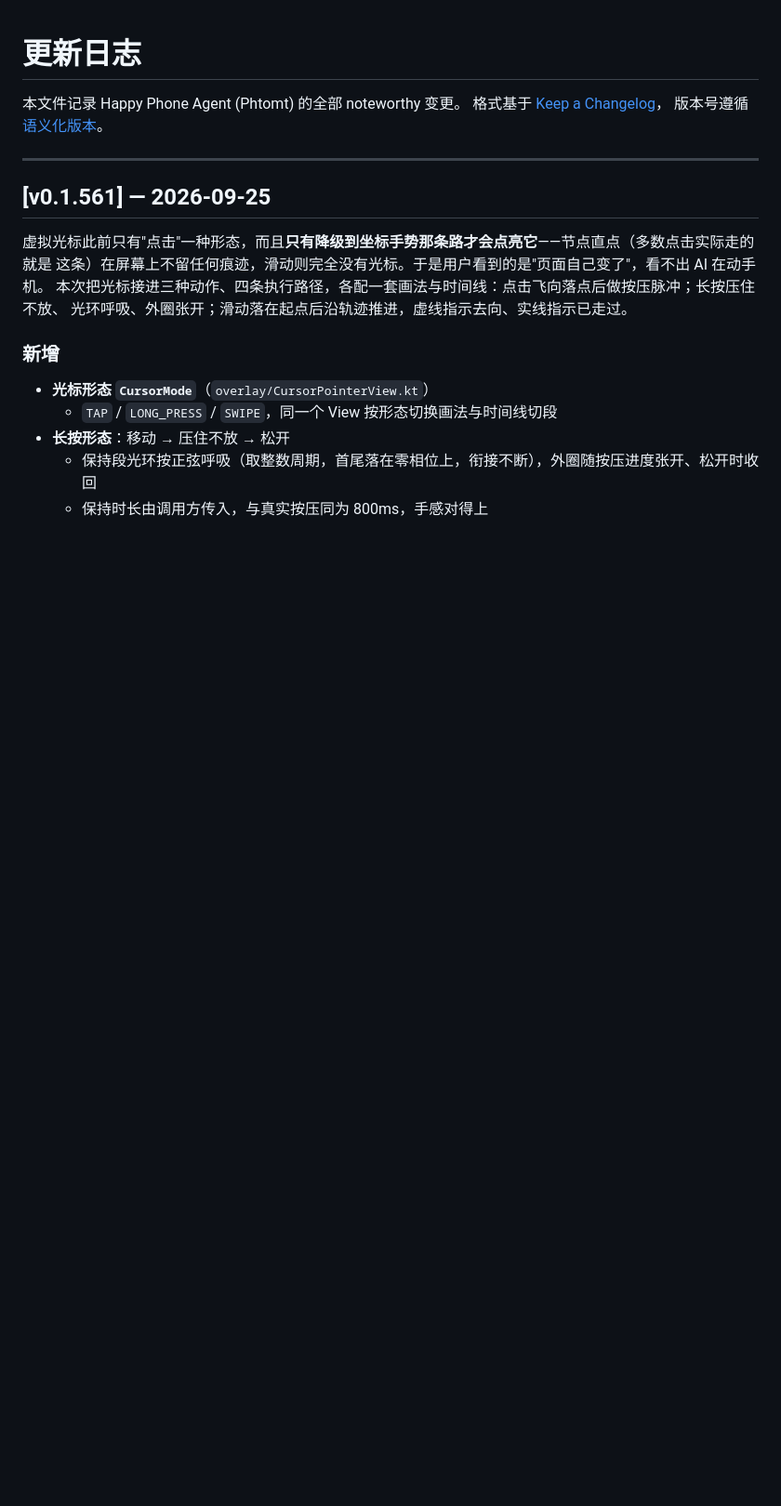
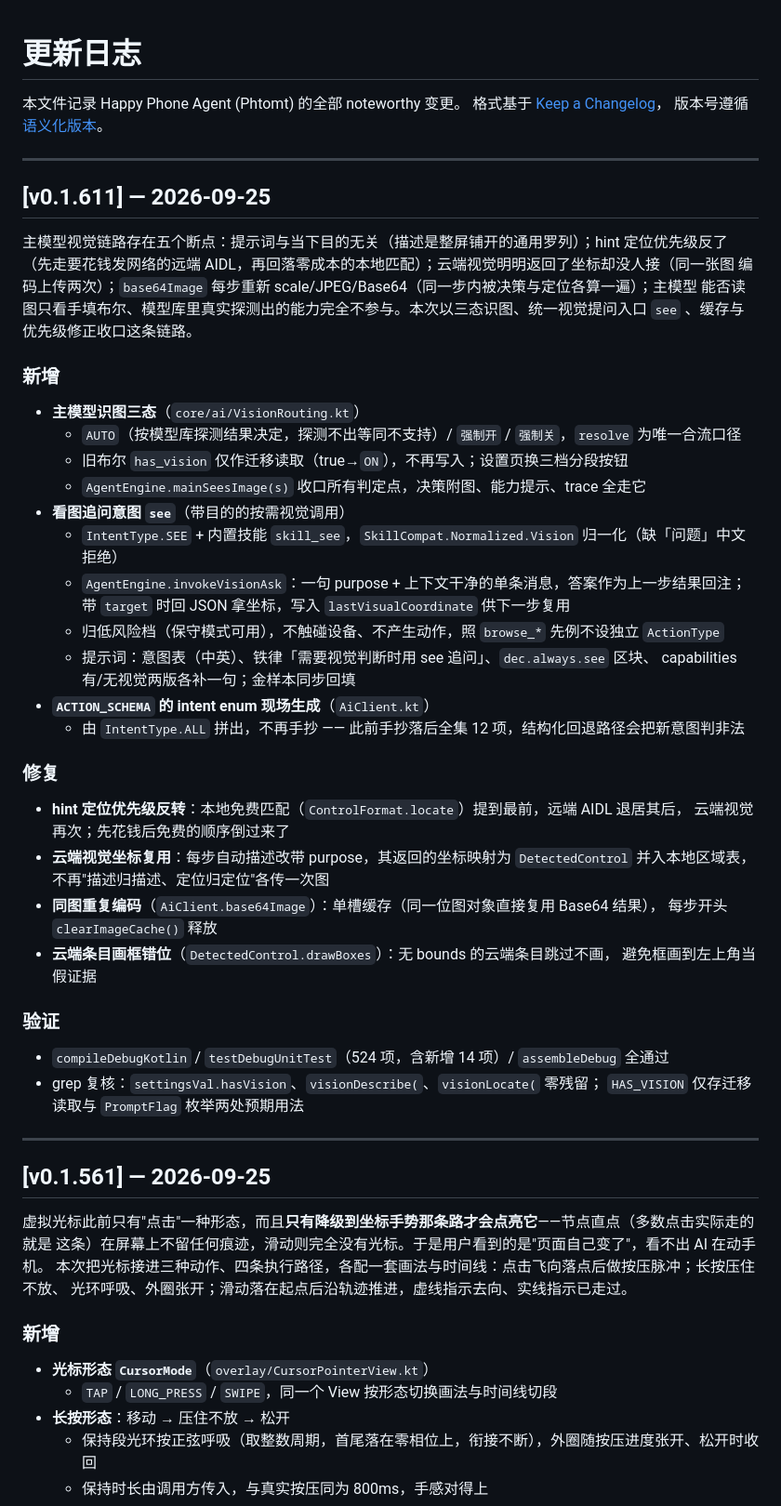
Before and after one commit to xkx121029/Phtomt, a Markdown page: CHANGELOG.md, the part around the change. Shown at 93% size. GitHub-like rendering; blank space fills up the shorter version.

Commit message:
auto: happy_phone agent 2026-09-25 22:11:52

```diff
--- a/CHANGELOG.md
+++ b/CHANGELOG.md
@@ -3,6 +3,49 @@
 本文件记录 Happy Phone Agent (Phtomt) 的全部 noteworthy 变更。
 格式基于 [Keep a Changelog](https://keepachangelog.com/zh-CN/1.1.0/)，
 版本号遵循 [语义化版本](https://semver.org/lang/zh-CN/)。
+
+---
+
+## [v0.1.611] — 2026-09-25
+
+主模型视觉链路存在五个断点：提示词与当下目的无关（描述是整屏铺开的通用罗列）；hint 定位优先级反了
+（先走要花钱发网络的远端 AIDL，再回落零成本的本地匹配）；云端视觉明明返回了坐标却没人接（同一张图
+编码上传两次）；`base64Image` 每步重新 scale/JPEG/Base64（同一步内被决策与定位各算一遍）；主模型
+能否读图只看手填布尔、模型库里真实探测出的能力完全不参与。本次以三态识图、统一视觉提问入口 `see`
+、缓存与优先级修正收口这条链路。
+
+### 新增
+
+- **主模型识图三态**（`core/ai/VisionRouting.kt`）
+  - `AUTO`（按模型库探测结果决定，探测不出等同不支持）/ `强制开` / `强制关`，`resolve` 为唯一合流口径
+  - 旧布尔 `has_vision` 仅作迁移读取（true→`ON`），不再写入；设置页换三档分段按钮
+  - `AgentEngine.mainSeesImage(s)` 收口所有判定点，决策附图、能力提示、trace 全走它
+- **看图追问意图 `see`**（带目的的按需视觉调用）
+  - `IntentType.SEE` + 内置技能 `skill_see`，`SkillCompat.Normalized.Vision` 归一化（缺「问题」中文拒绝）
+  - `AgentEngine.invokeVisionAsk`：一句 purpose + 上下文干净的单条消息，答案作为上一步结果回注；
+    带 `target` 时回 JSON 拿坐标，写入 `lastVisualCoordinate` 供下一步复用
+  - 归低风险档（保守模式可用），不触碰设备、不产生动作，照 `browse_*` 先例不设独立 `ActionType`
+  - 提示词：意图表（中英）、铁律「需要视觉判断时用 see 追问」、`dec.always.see` 区块、
+    capabilities 有/无视觉两版各补一句；金样本同步回填
+- **`ACTION_SCHEMA` 的 intent enum 现场生成**（`AiClient.kt`）
+  - 由 `IntentType.ALL` 拼出，不再手抄 —— 此前手抄落后全集 12 项，结构化回退路径会把新意图判非法
+
+### 修复
+
+- **hint 定位优先级反转**：本地免费匹配（`ControlFormat.locate`）提到最前，远端 AIDL 退居其后，
+  云端视觉再次；先花钱后免费的顺序倒过来了
+- **云端视觉坐标复用**：每步自动描述改带 purpose，其返回的坐标映射为 `DetectedControl`
+  并入本地区域表，不再"描述归描述、定位归定位"各传一次图
+- **同图重复编码**（`AiClient.base64Image`）：单槽缓存（同一位图对象直接复用 Base64 结果），
+  每步开头 `clearImageCache()` 释放
+- **云端条目画框错位**（`DetectedControl.drawBoxes`）：无 bounds 的云端条目跳过不画，
+  避免框画到左上角当假证据
+
+### 验证
+
+- `compileDebugKotlin` / `testDebugUnitTest`（524 项，含新增 14 项）/ `assembleDebug` 全通过
+- grep 复核：`settingsVal.hasVision`、`visionDescribe(`、`visionLocate(` 零残留；
+  `HAS_VISION` 仅存迁移读取与 `PromptFlag` 枚举两处预期用法
 
 ---
 
```
